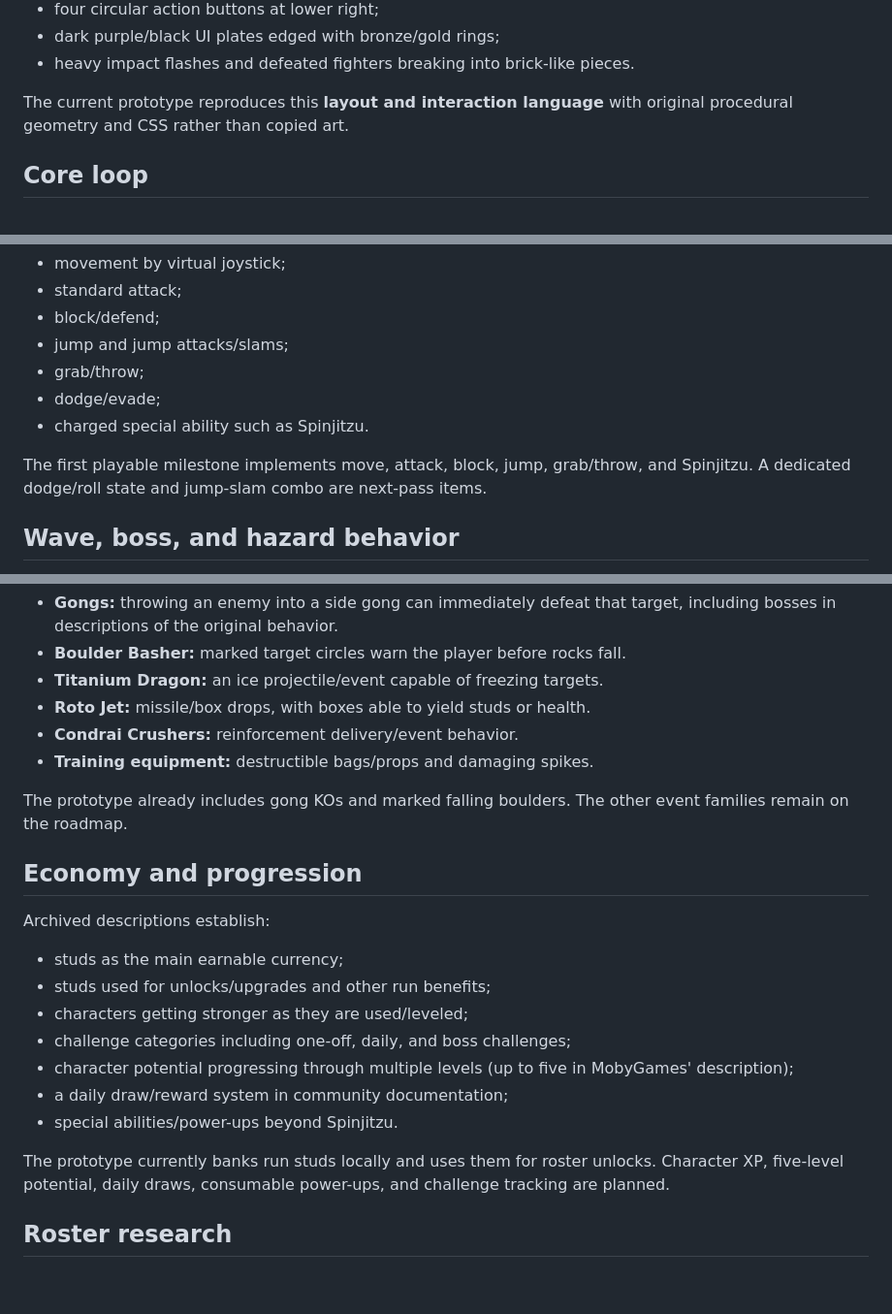
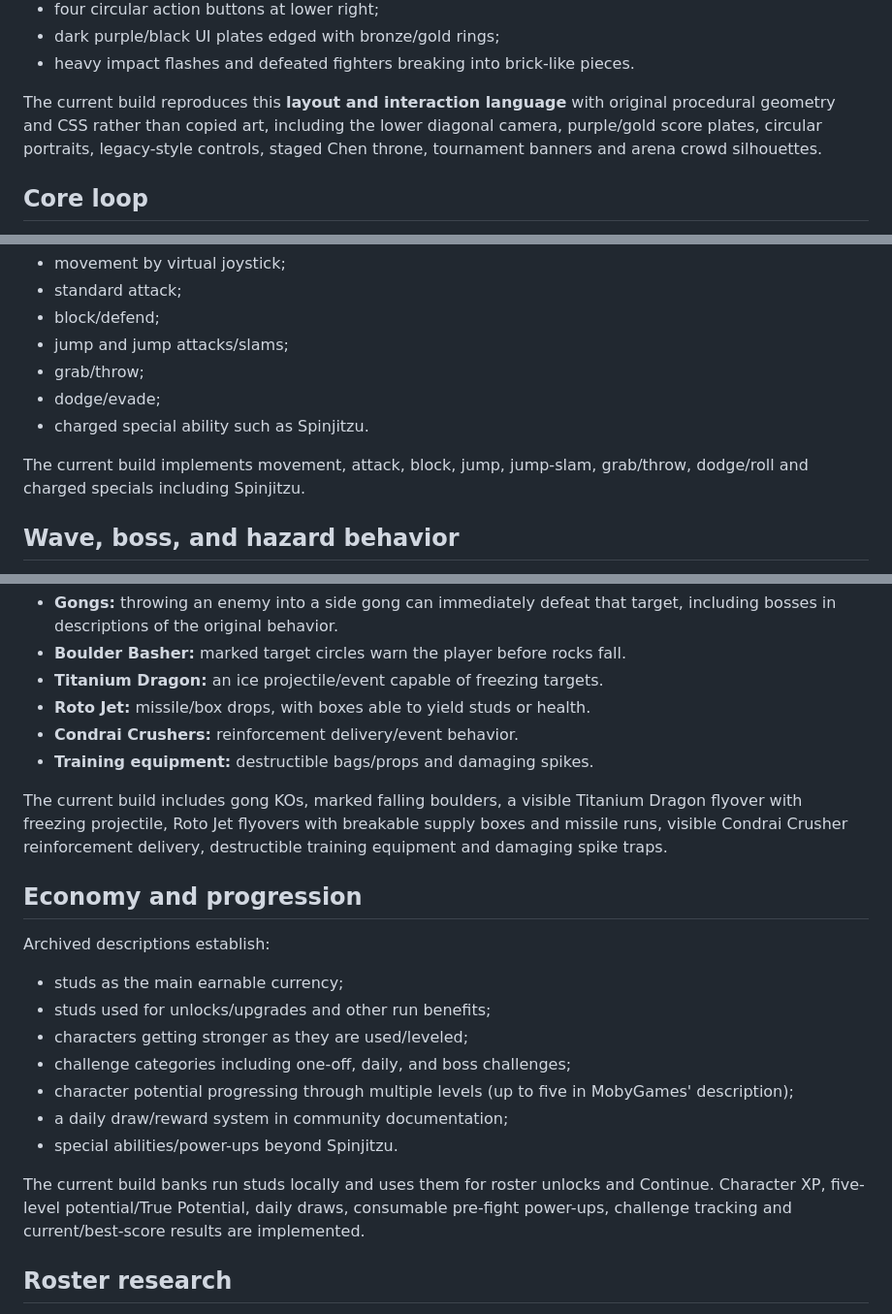
Before and after one commit to yousseffekryk98-droid/LEGO-Ninjago-Tournament, a Markdown page: docs/RESEARCH.md, 3 parts joined by grey strips. Shown at 97% size. Drawn GitHub-style; blank space fills up the shorter version.

```diff
--- a/docs/RESEARCH.md
+++ b/docs/RESEARCH.md
@@ -24,7 +24,7 @@ Reference screenshots consistently show:
 - dark purple/black UI plates edged with bronze/gold rings;
 - heavy impact flashes and defeated fighters breaking into brick-like pieces.
 
-The current prototype reproduces this **layout and interaction language** with original procedural geometry and CSS rather than copied art.
+The current build reproduces this **layout and interaction language** with original procedural geometry and CSS rather than copied art, including the lower diagonal camera, purple/gold score plates, circular portraits, legacy-style controls, staged Chen throne, tournament banners and arena crowd silhouettes.
 
 ## Core loop
 
@@ -50,7 +50,7 @@ Contemporary reviews and reference pages consistently describe the following act
 - dodge/evade;
 - charged special ability such as Spinjitzu.
 
-The first playable milestone implements move, attack, block, jump, grab/throw, and Spinjitzu. A dedicated dodge/roll state and jump-slam combo are next-pass items.
+The current build implements movement, attack, block, jump, jump-slam, grab/throw, dodge/roll and charged specials including Spinjitzu.
 
 ## Wave, boss, and hazard behavior
 
@@ -65,7 +65,7 @@ Documented arena/events include:
 - **Condrai Crushers:** reinforcement delivery/event behavior.
 - **Training equipment:** destructible bags/props and damaging spikes.
 
-The prototype already includes gong KOs and marked falling boulders. The other event families remain on the roadmap.
+The current build includes gong KOs, marked falling boulders, a visible Titanium Dragon flyover with freezing projectile, Roto Jet flyovers with breakable supply boxes and missile runs, visible Condrai Crusher reinforcement delivery, destructible training equipment and damaging spike traps.
 
 ## Economy and progression
 
@@ -79,7 +79,7 @@ Archived descriptions establish:
 - a daily draw/reward system in community documentation;
 - special abilities/power-ups beyond Spinjitzu.
 
-The prototype currently banks run studs locally and uses them for roster unlocks. Character XP, five-level potential, daily draws, consumable power-ups, and challenge tracking are planned.
+The current build banks run studs locally and uses them for roster unlocks and Continue. Character XP, five-level potential/True Potential, daily draws, consumable pre-fight power-ups, challenge tracking and current/best-score results are implemented.
 
 ## Roster research
 
```
Also changed, not shown: other parts of docs/RESEARCH.md (+19 -50 lines).
